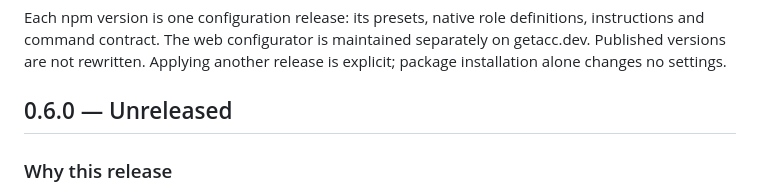
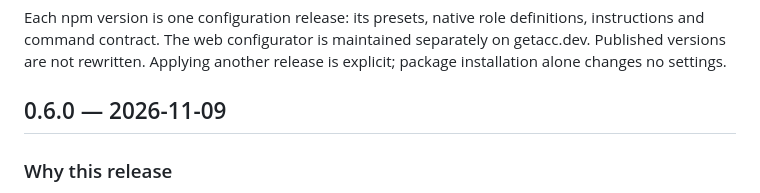
Before and after one commit to automatis-tools/agent-policy-kit, a Markdown page: CHANGELOG.md, the part around the change. GitHub-like rendering.

```diff
--- a/CHANGELOG.md
+++ b/CHANGELOG.md
@@ -2,7 +2,7 @@
 
 Each npm version is one configuration release: its presets, native role definitions, instructions and command contract. The web configurator is maintained separately on getacc.dev. Published versions are not rewritten. Applying another release is explicit; package installation alone changes no settings.
 
-## 0.6.0 — Unreleased
+## 0.6.0 — 2026-11-09
 
 ### Why this release
 
```
Also changed, not shown: docs/maintainers/verification.md (+17 -0 lines).
